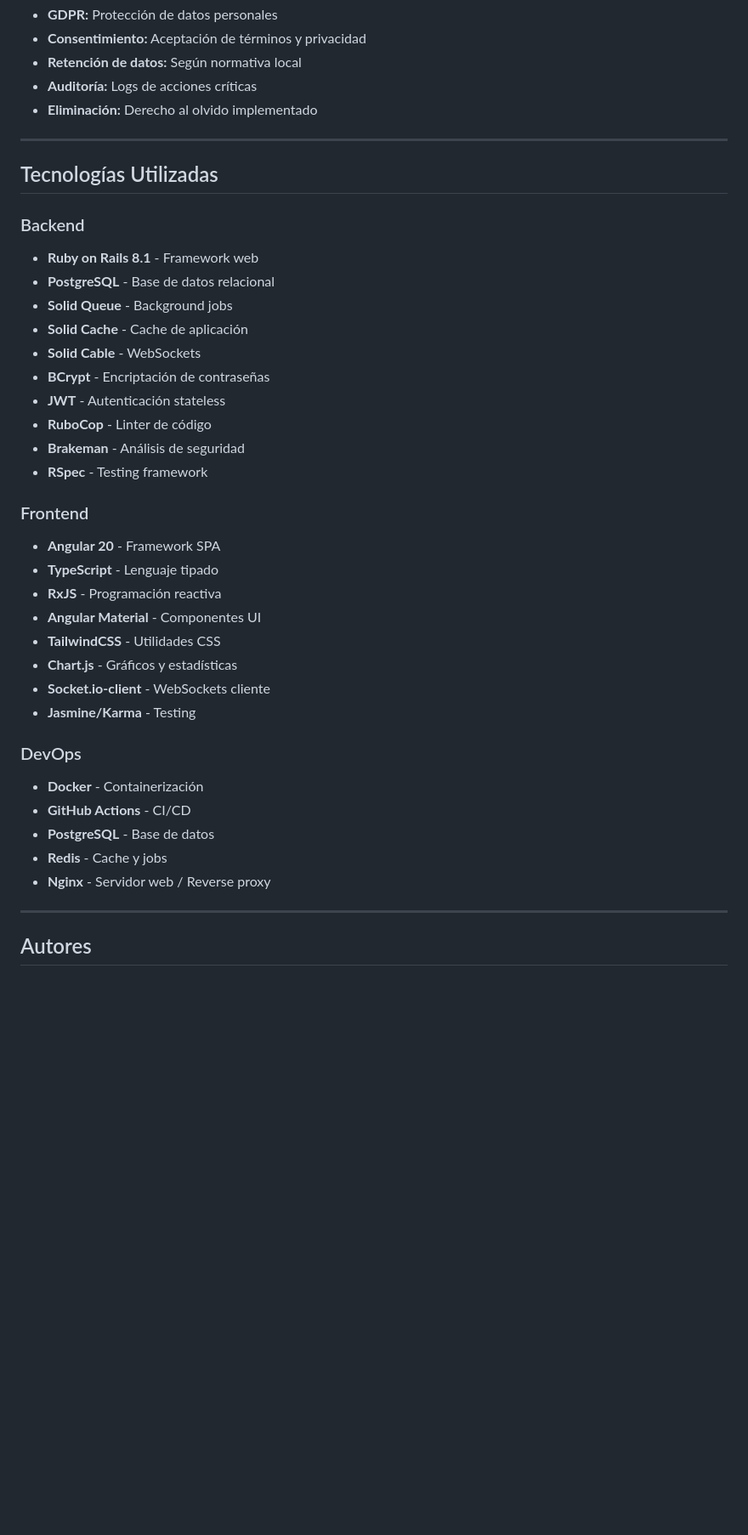
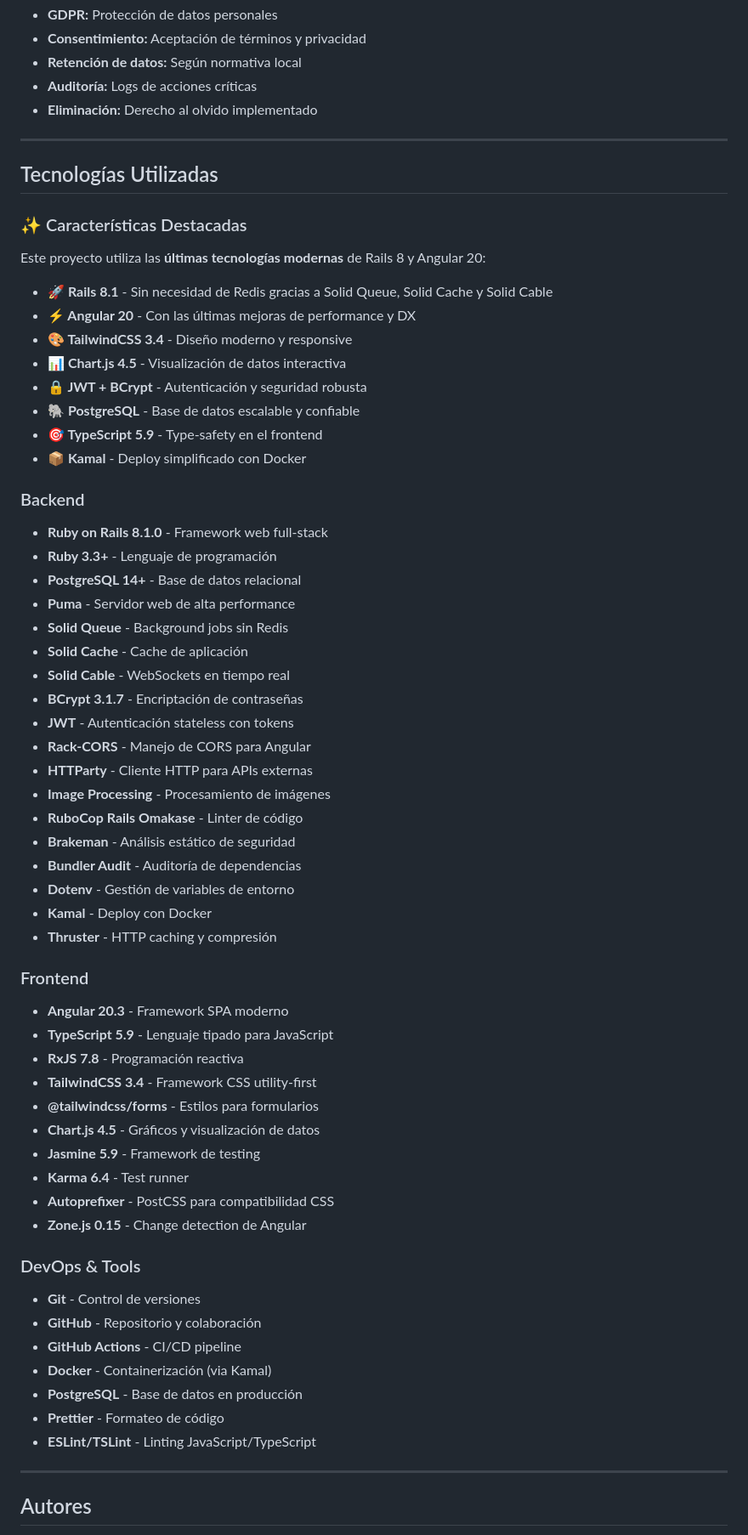
Before and after one commit to Bluethem/blume, a Markdown page: README.md, the part around one of its changes. Shown at 85% size. Rendered like a GitHub page; blank space fills up the shorter version.

Commit message:
Correccion README

```diff
--- a/README.md
+++ b/README.md
@@ -256,34 +257,59 @@ ng build --configuration production
 
 ## Tecnologías Utilizadas
 
+### ✨ Características Destacadas
+
+Este proyecto utiliza las **últimas tecnologías modernas** de Rails 8 y Angular 20:
+
+- **🚀 Rails 8.1** - Sin necesidad de Redis gracias a Solid Queue, Solid Cache y Solid Cable
+- **⚡ Angular 20** - Con las últimas mejoras de performance y DX
+- **🎨 TailwindCSS 3.4** - Diseño moderno y responsive
+- **📊 Chart.js 4.5** - Visualización de datos interactiva
+- **🔒 JWT + BCrypt** - Autenticación y seguridad robusta
+- **🐘 PostgreSQL** - Base de datos escalable y confiable
+- **🎯 TypeScript 5.9** - Type-safety en el frontend
+- **📦 Kamal** - Deploy simplificado con Docker
+
 ### Backend
-- **Ruby on Rails 8.1** - Framework web
-- **PostgreSQL** - Base de datos relacional
-- **Solid Queue** - Background jobs
+- **Ruby on Rails 8.1.0** - Framework web full-stack
+- **Ruby 3.3+** - Lenguaje de programación
+- **PostgreSQL 14+** - Base de datos relacional
+- **Puma** - Servidor web de alta performance
+- **Solid Queue** - Background jobs sin Redis
 - **Solid Cache** - Cache de aplicación
-- **Solid Cable** - WebSockets
-- **BCrypt** - Encriptación de contraseñas
-- **JWT** - Autenticación stateless
-- **RuboCop** - Linter de código
-- **Brakeman** - Análisis de seguridad
-- **RSpec** - Testing framework
+- **Solid Cable** - WebSockets en tiempo real
+- **BCrypt 3.1.7** - Encriptación de contraseñas
+- **JWT** - Autenticación stateless con tokens
+- **Rack-CORS** - Manejo de CORS para Angular
+- **HTTParty** - Cliente HTTP para APIs externas
+- **Image Processing** - Procesamiento de imágenes
+- **RuboCop Rails Omakase** - Linter de código
+- **Brakeman** - Análisis estático de seguridad
+- **Bundler Audit** - Auditoría de dependencias
+- **Dotenv** - Gestión de variables de entorno
+- **Kamal** - Deploy con Docker
+- **Thruster** - HTTP caching y compresión
 
 ### Frontend
-- **Angular 20** - Framework SPA
-- **TypeScript** - Lenguaje tipado
-- **RxJS** - Programación reactiva
-- **Angular Material** - Componentes UI
-- **TailwindCSS** - Utilidades CSS
-- **Chart.js** - Gráficos y estadísticas
-- **Socket.io-client** - WebSockets cliente
-- **Jasmine/Karma** - Testing
+- **Angular 20.3** - Framework SPA moderno
+- **TypeScript 5.9** - Lenguaje tipado para JavaScript
+- **RxJS 7.8** - Programación reactiva
+- **TailwindCSS 3.4** - Framework CSS utility-first
+- **@tailwindcss/forms** - Estilos para formularios
+- **Chart.js 4.5** - Gráficos y visualización de datos
+- **Jasmine 5.9** - Framework de testing
+- **Karma 6.4** - Test runner
+- **Autoprefixer** - PostCSS para compatibilidad CSS
+- **Zone.js 0.15** - Change detection de Angular
 
-### DevOps
-- **Docker** - Containerización
-- **GitHub Actions** - CI/CD
-- **PostgreSQL** - Base de datos
-- **Redis** - Cache y jobs
-- **Nginx** - Servidor web / Reverse proxy
+### DevOps & Tools
+- **Git** - Control de versiones
+- **GitHub** - Repositorio y colaboración
+- **GitHub Actions** - CI/CD pipeline
+- **Docker** - Containerización (via Kamal)
+- **PostgreSQL** - Base de datos en producción
+- **Prettier** - Formateo de código
+- **ESLint/TSLint** - Linting JavaScript/TypeScript
 
 ---
 
```
Also changed, not shown: other parts of README.md (+7 -6 lines).
